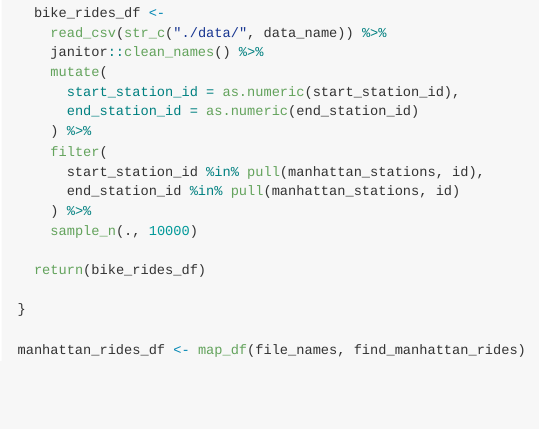
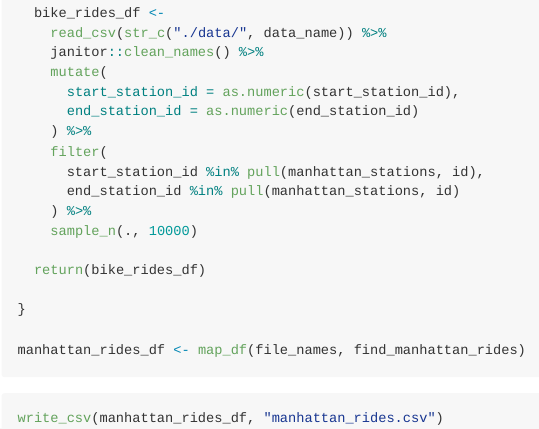
Before and after one commit to jessrosenberg14/final_project_proposal, an R Markdown document (final_project.Rmd): the page in a window 1100 px wide, from 260 px down. The pictures show the output file final_project.md that the author committed with the source, drawn offline in the style of GitHub.

Commit message:
save manhattan citi bikes rides dataframe to csv

````diff
--- a/final_project.Rmd
+++ b/final_project.Rmd
@@ -40,3 +40,7 @@ find_manhattan_rides <- function(data_name) {
 
 manhattan_rides_df <- map_df(file_names, find_manhattan_rides)
 ```
+
+```{r, write all manhattan rides to a df}
+write_csv(manhattan_rides_df, "manhattan_rides.csv")
+```
````
Also changed, not shown: final_project.md, 1 other file.
